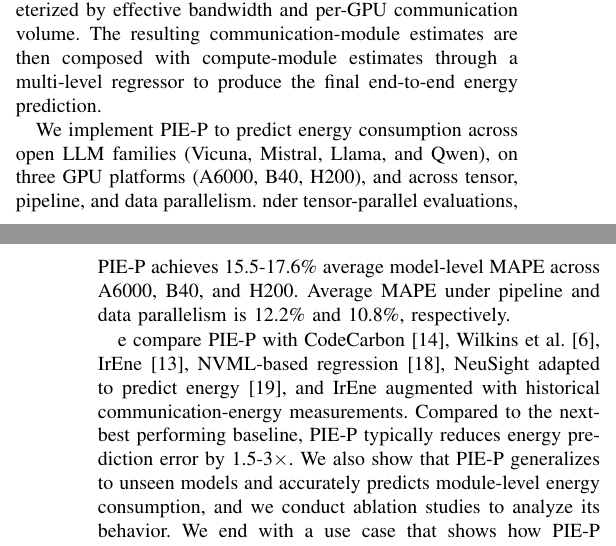
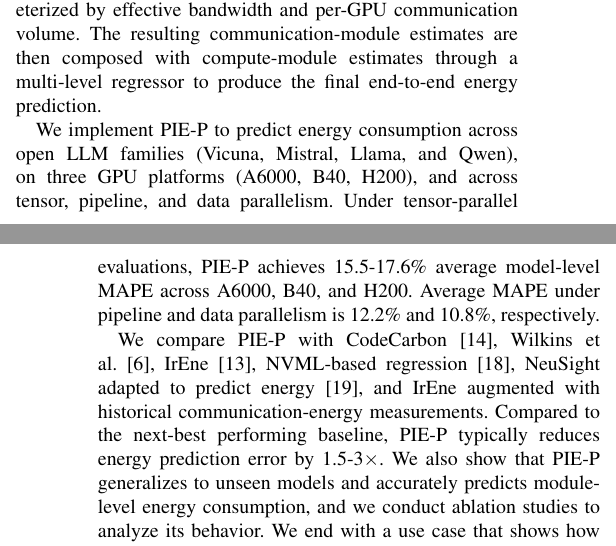
Before and after one commit to anuragdutt/PIE-P, a LaTeX paper (main.tex, which reads introduction.tex): two parts of the columns of pages 1 and 2 of 12, joined at a grey line, cut so that both start at the same text. Compiled offline with pdfLaTeX; a missing font is replaced by an installed copy or a similar font; a LaTeX package or settings file that is missing is left out.

Commit message:
Restore two malformed introduction sentences after review markup cleanup

```diff
--- a/introduction.tex
+++ b/introduction.tex
@@ -102,9 +102,9 @@ on three GPU platforms (A6000, B40, H200), and across
 tensor, pipeline, and data
 parallelism. % with tensor parallelism serving as the primary evaluation setting
 %because it introduces the most challenging communication and synchronization overheads.
-nder tensor-parallel evaluations, \sys{ achieves 15.5-17.6\% average model-level MAPE across A6000, B40, and H200. Average MAPE under pipeline and data parallelism is 12.2\% and 10.8\%, respectively.}
+Under tensor-parallel evaluations, \sys{} achieves 15.5-17.6\% average model-level MAPE across A6000, B40, and H200. Average MAPE under pipeline and data parallelism is 12.2\% and 10.8\%, respectively.
 
-e compare \sys{ with CodeCarbon~\cite{codecarbon}, Wilkins et al.~\cite{wilkins2024offlineenergyoptimalllmserving}, IrEne~\cite{irene}, NVML-based regression~\cite{nvml}, NeuSight adapted to predict energy~\cite{neusight}, and IrEne augmented with historical communication-energy measurements.}
+We compare \sys{} with CodeCarbon~\cite{codecarbon}, Wilkins et al.~\cite{wilkins2024offlineenergyoptimalllmserving}, IrEne~\cite{irene}, NVML-based regression~\cite{nvml}, NeuSight adapted to predict energy~\cite{neusight}, and IrEne augmented with historical communication-energy measurements.
 %\aruna{We also compare \sys{} against Neusight~\cite{neusight}, which we modify to predict energy rather than its original latency objective, as well as an extended version of IrEne that accounts for network energy based on historical measurement data.}
 Compared to the next-best performing baseline, \sys{} typically reduces energy prediction error by 1.5-3$\times$.
 We also show that \sys{} generalizes to unseen models and accurately predicts module-level energy consumption, and we conduct ablation studies to analyze its behavior.
```
